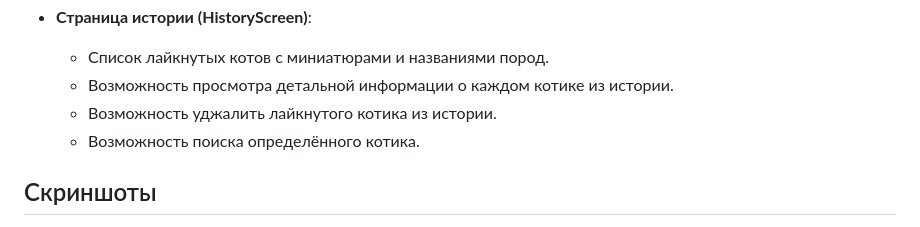
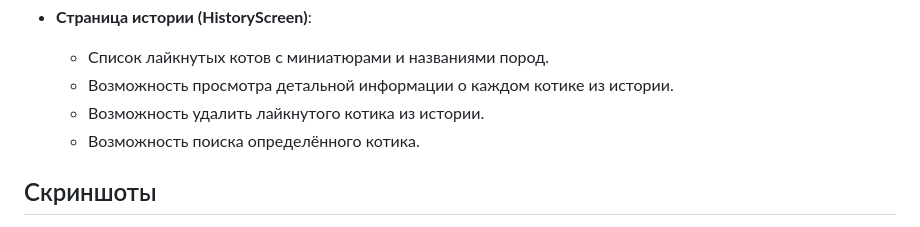
Before and after one commit to vitaliysev/Flutter_homework_1, a Markdown page: README.md, the part around one of its changes. Rendered like a GitHub page.

```diff
--- a/README.md
+++ b/README.md
@@ -25,7 +25,7 @@
 - **Страница истории (HistoryScreen)**:
     - Список лайкнутых котов с миниатюрами и названиями пород.
     - Возможность просмотра детальной информации о каждом котике из истории.
-    - Возможность уджалить лайкнутого котика из истории.
+    - Возможность удалить лайкнутого котика из истории.
     - Возможность поиска определённого котика.
 
 ## Скриншоты
```
Also changed, not shown: other parts of README.md (+1 -1 lines).
